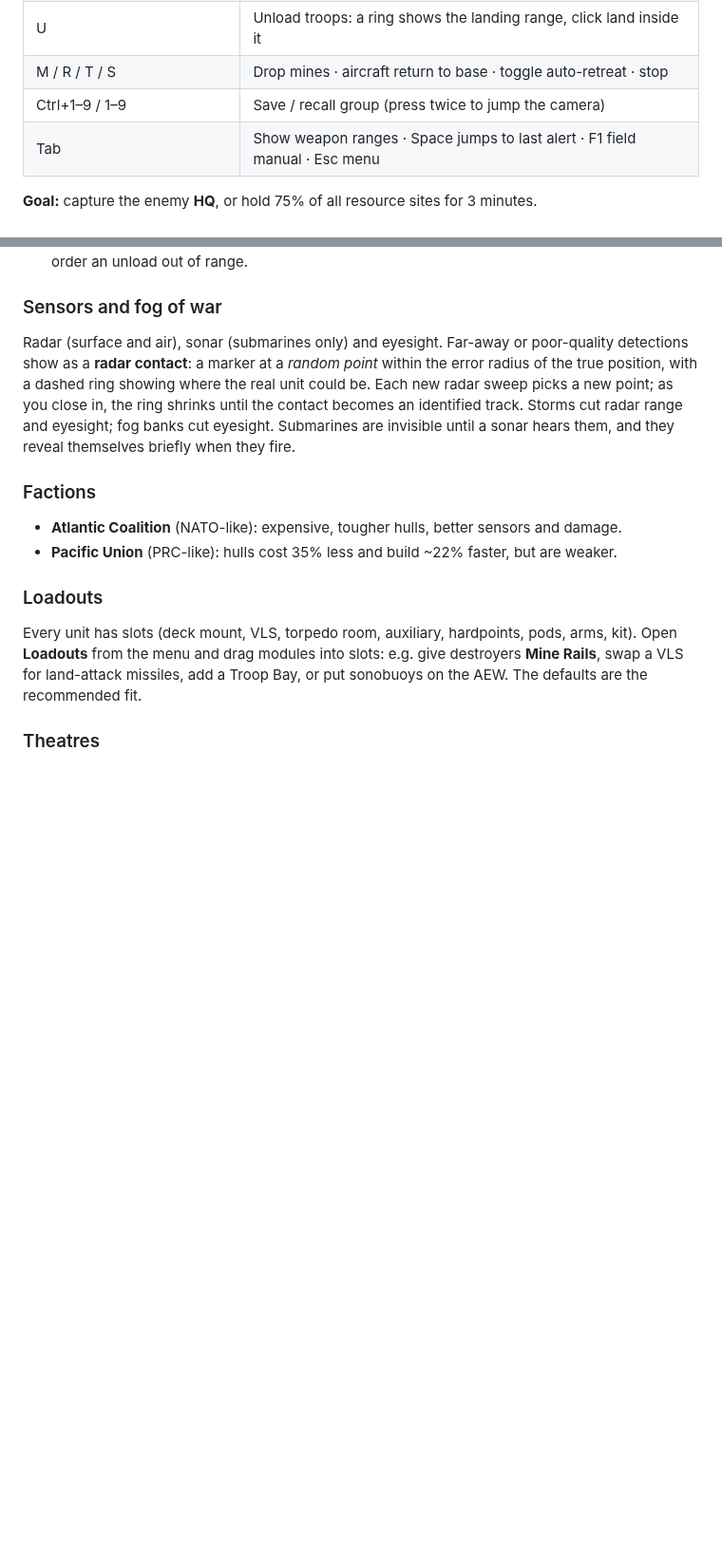
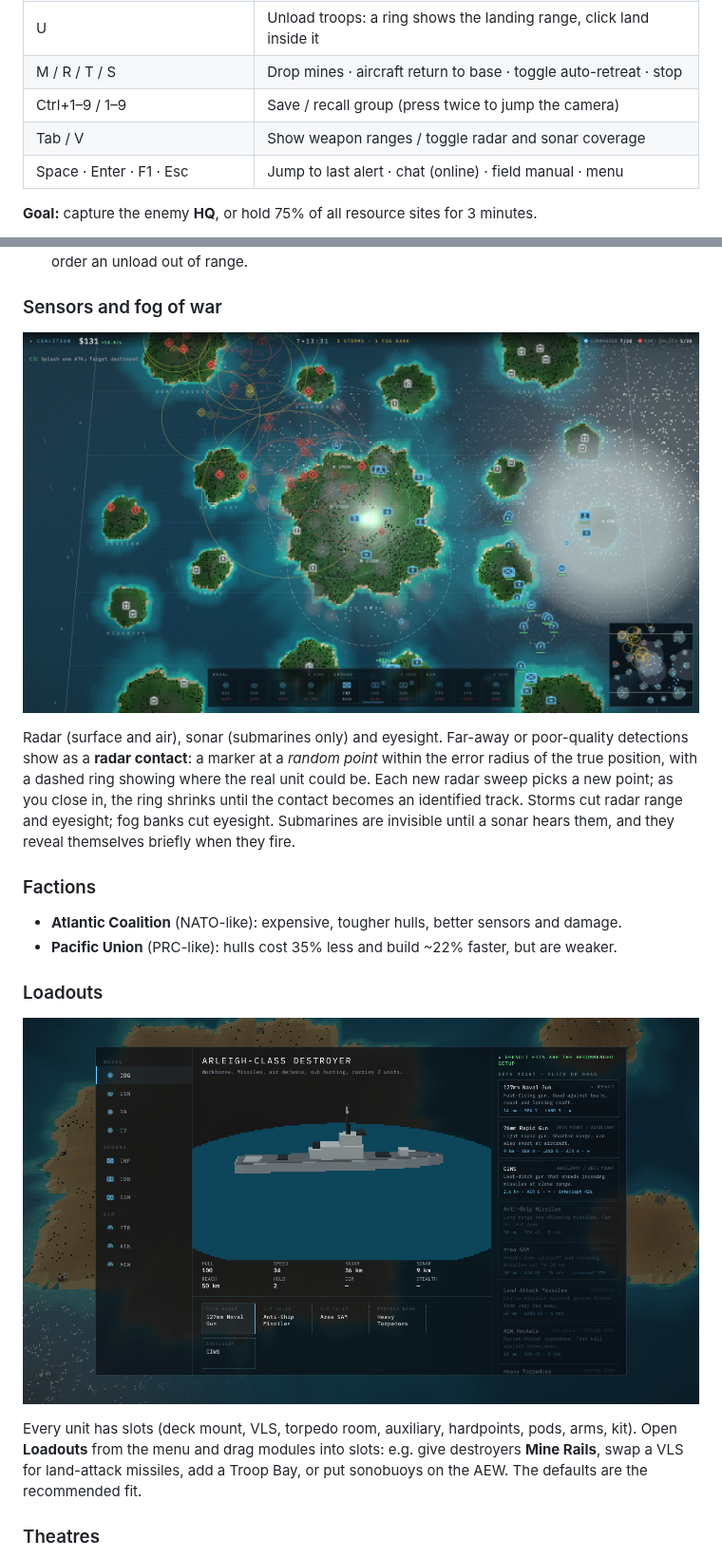
Before and after one commit to fletchjobrien/salvoconquest, a Markdown page: README.md, 2 parts joined by grey strips. Shown at 95% size. Rendered like a GitHub page; pictures changed too: docs/loadout.png (added), docs/strategic.png (added); blank space fills up the shorter version.

```diff
--- a/README.md
+++ b/README.md
@@ -18,7 +20,8 @@ drawn as pixelated low-poly 3D under a crisp NATO-symbol overlay.
 | U | Unload troops: a ring shows the landing range, click land inside it |
 | M / R / T / S | Drop mines · aircraft return to base · toggle auto-retreat · stop |
 | Ctrl+1–9 / 1–9 | Save / recall group (press twice to jump the camera) |
-| Tab | Show weapon ranges · Space jumps to last alert · F1 field manual · Esc menu |
+| Tab / V | Show weapon ranges / toggle radar and sonar coverage |
+| Space · Enter · F1 · Esc | Jump to last alert · chat (online) · field manual · menu |
 
 **Goal:** capture the enemy **HQ**, or hold 75% of all resource sites for 3 minutes.
 
@@ -35,6 +38,8 @@ drawn as pixelated low-poly 3D under a crisp NATO-symbol overlay.
 
 ### Sensors and fog of war
 
+![Strategic view with radar contacts, storms and fog](docs/strategic.png)
+
 Radar (surface and air), sonar (submarines only) and eyesight. Far-away or poor-quality detections show as a
 **radar contact**: a marker at a *random point* within the error radius of the true position, with a dashed ring
 showing where the real unit could be. Each new radar sweep picks a new point; as you close in, the ring shrinks until
@@ -47,6 +52,8 @@ invisible until a sonar hears them, and they reveal themselves briefly when they
 - **Pacific Union** (PRC-like): hulls cost 35% less and build ~22% faster, but are weaker.
 
 ### Loadouts
+
+![Loadout editor](docs/loadout.png)
 
 Every unit has slots (deck mount, VLS, torpedo room, auxiliary, hardpoints, pods, arms, kit). Open **Loadouts** from the
 menu and drag modules into slots: e.g. give destroyers **Mine Rails**, swap a VLS for land-attack missiles, add a Troop Bay,
```
Also changed, not shown: other parts of README.md (+2 -0 lines), docs/battle.png (added), 4 other files.
